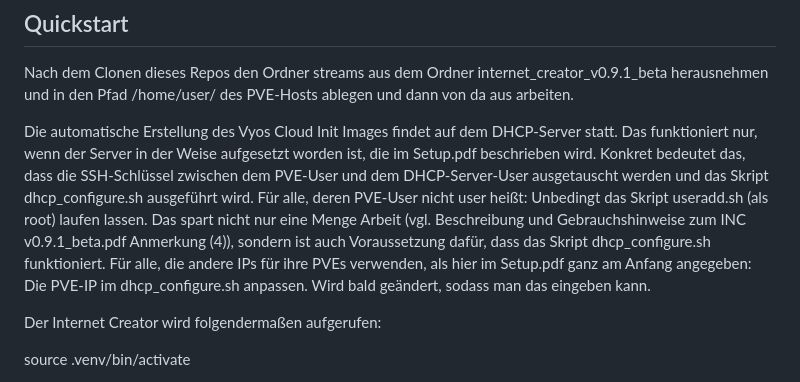
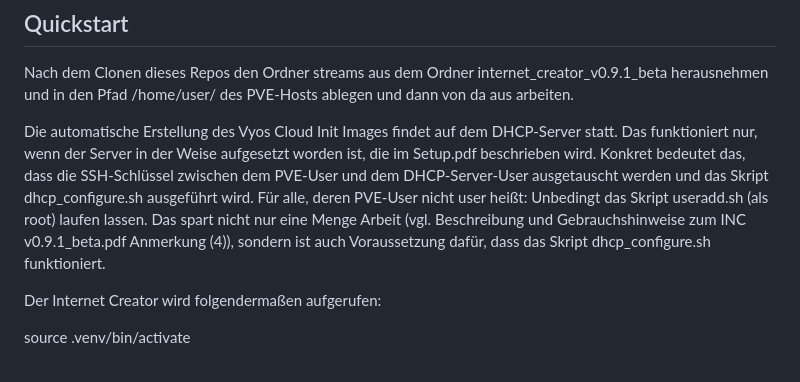
Before and after one commit to Tchangalo/internet_creator_v0.9.1_beta, a Markdown page: README.md, the part around the change. GitHub-like rendering.

```diff
--- a/README.md
+++ b/README.md
@@ -22,7 +22,6 @@ pip3 install -U setuptools wheel scp ansible paramiko flask flask-socketio gunic
 Nach dem Clonen dieses Repos den Ordner streams aus dem Ordner internet_creator_v0.9.1_beta herausnehmen und in den Pfad /home/user/ des PVE-Hosts ablegen und dann von da aus arbeiten.
 
 Die automatische Erstellung des Vyos Cloud Init Images findet auf dem DHCP-Server statt. Das funktioniert nur, wenn der Server in der Weise aufgesetzt worden ist, die im Setup.pdf beschrieben wird. Konkret bedeutet das, dass die SSH-Schlüssel zwischen dem PVE-User und dem DHCP-Server-User ausgetauscht werden und das Skript dhcp_configure.sh ausgeführt wird. Für alle, deren PVE-User nicht user heißt: Unbedingt das Skript useradd.sh (als root) laufen lassen. Das spart nicht nur eine Menge Arbeit (vgl. Beschreibung und Gebrauchshinweise zum INC v0.9.1_beta.pdf Anmerkung (4)), sondern ist auch Voraussetzung dafür, dass das Skript dhcp_configure.sh funktioniert.
-Für alle, die andere IPs für ihre PVEs verwenden, als hier im Setup.pdf ganz am Anfang angegeben: Die PVE-IP im dhcp_configure.sh anpassen. Wird bald geändert, sodass man das eingeben kann.
 
 Der Internet Creator wird folgendermaßen aufgerufen:
 
```
